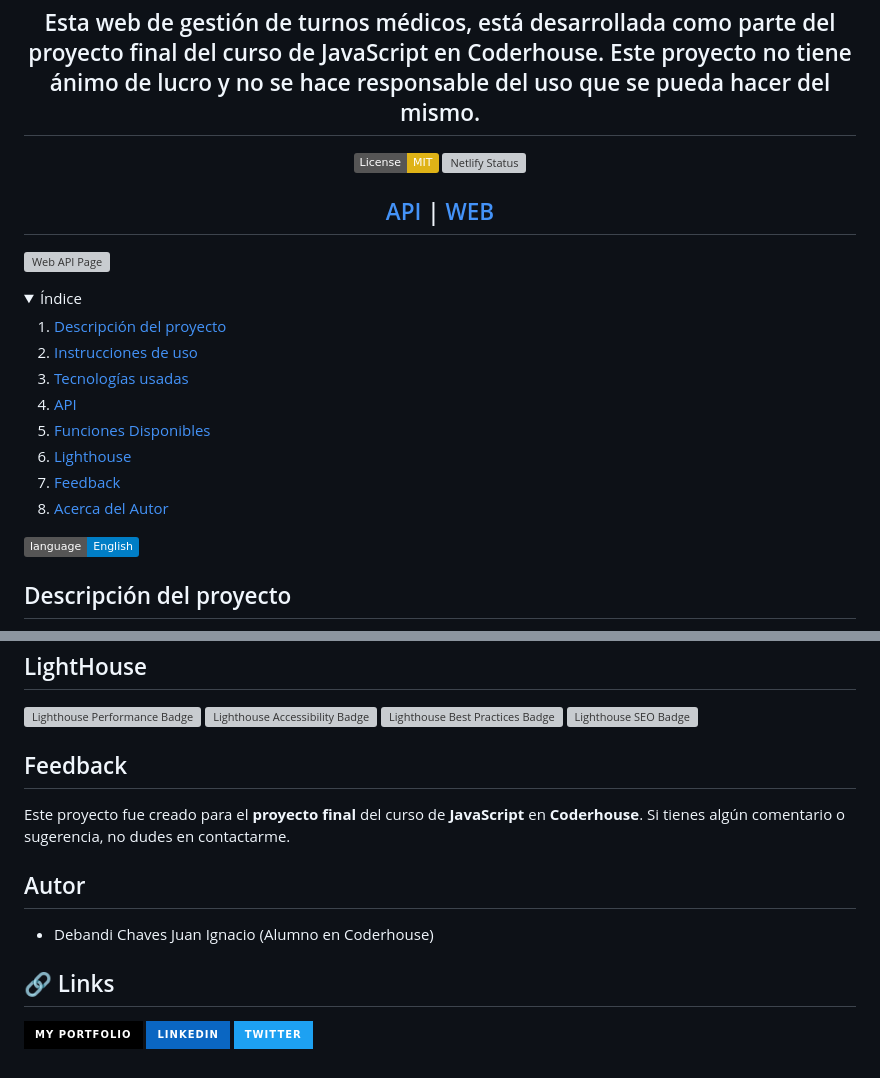
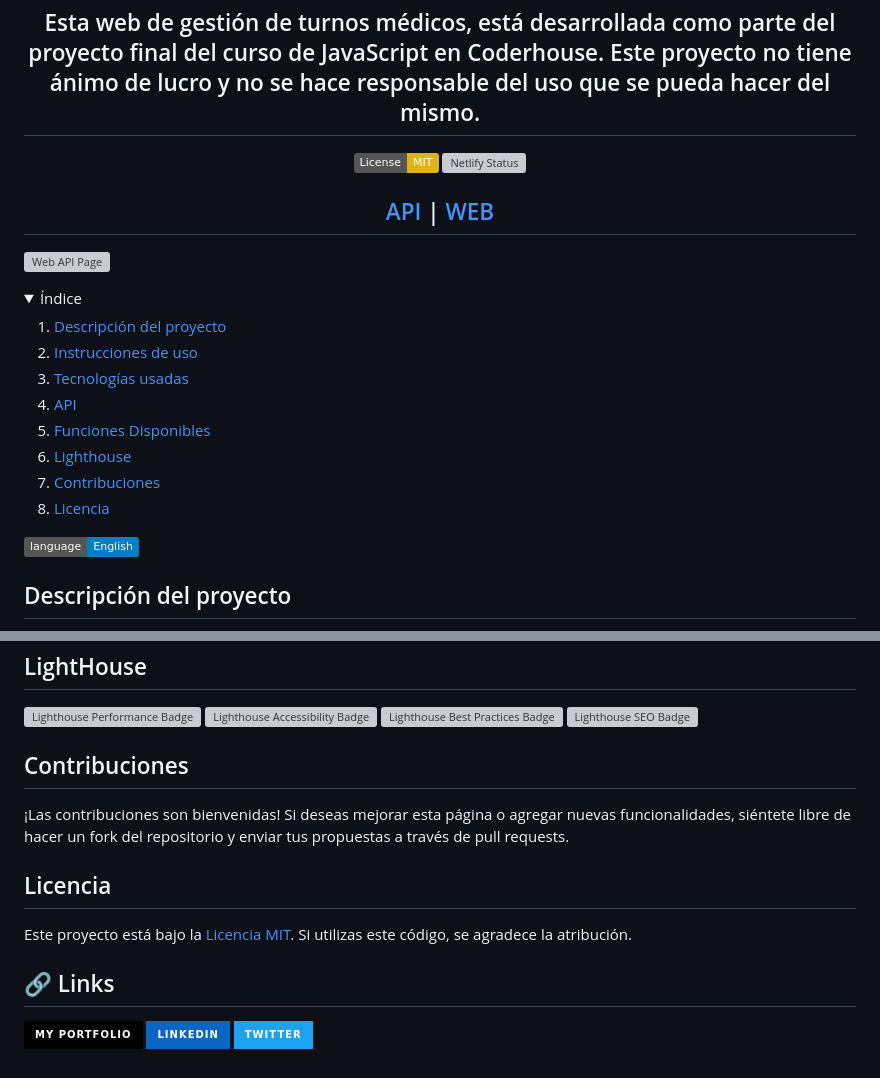
Before and after one commit to Juudini/medical_appointment_web, a Markdown page: README.md, 2 parts joined by grey strips. Drawn GitHub-style; folded sections open; badges without logos; grey boxes are pictures that could not be loaded.

Commit message:
Update README.md
Fixed links, and add CONTRIBUTIONS info

```diff
--- a/README.md
+++ b/README.md
@@ -26,14 +26,14 @@
      <li>
       <a href="#funciones-disponibles">Funciones Disponibles</a>
      </li>
-	   <li>
+      <li>
       <a href="#lighthouse">Lighthouse</a>
      </li>
      <li>
-      <a href="#feedback">Feedback</a>
+      <a href="#contribuciones">Contribuciones</a>
      </li>
-	   <li>
-      <a href="#autor">Acerca del Autor</a>
+     <li>
+      <a href="#licencia">Licencia</a>
      </li>
   </ol>
 </details>
@@ -119,13 +119,13 @@ Proporciona una funcionalidad de búsqueda para verificar si un paciente se encu
 [![Lighthouse Best Practices Badge](./assets/test_resultados/lighthouse_best-practices.svg)](https://github.com/Juudini/ProyectoFinalDebandi)
 [![Lighthouse SEO Badge](./assets/test_resultados/lighthouse_seo.svg)](https://github.com/Juudini/ProyectoFinalDebandi)
 
-## Feedback
+## Contribuciones
 
-Este proyecto fue creado para el **proyecto final** del curso de **JavaScript** en **Coderhouse**. Si tienes algún comentario o sugerencia, no dudes en contactarme.
+¡Las contribuciones son bienvenidas! Si deseas mejorar esta página o agregar nuevas funcionalidades, siéntete libre de hacer un fork del repositorio y enviar tus propuestas a través de pull requests.
 
-## Autor
+## Licencia
 
--   Debandi Chaves Juan Ignacio (Alumno en Coderhouse)
+Este proyecto está bajo la [Licencia MIT](https://github.com/Juudini/ProyectoFinalJavascript/blob/main/LICENSE.txt). Si utilizas este código, se agradece la atribución.
 
 ## 🔗 Links
 
```
Also changed, not shown: other parts of README.md (+2 -2 lines).
